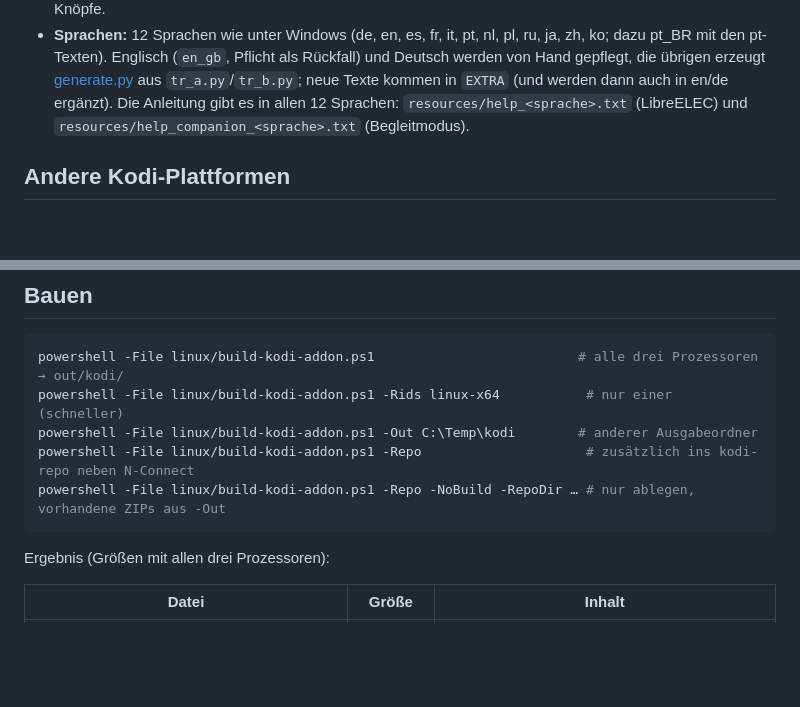
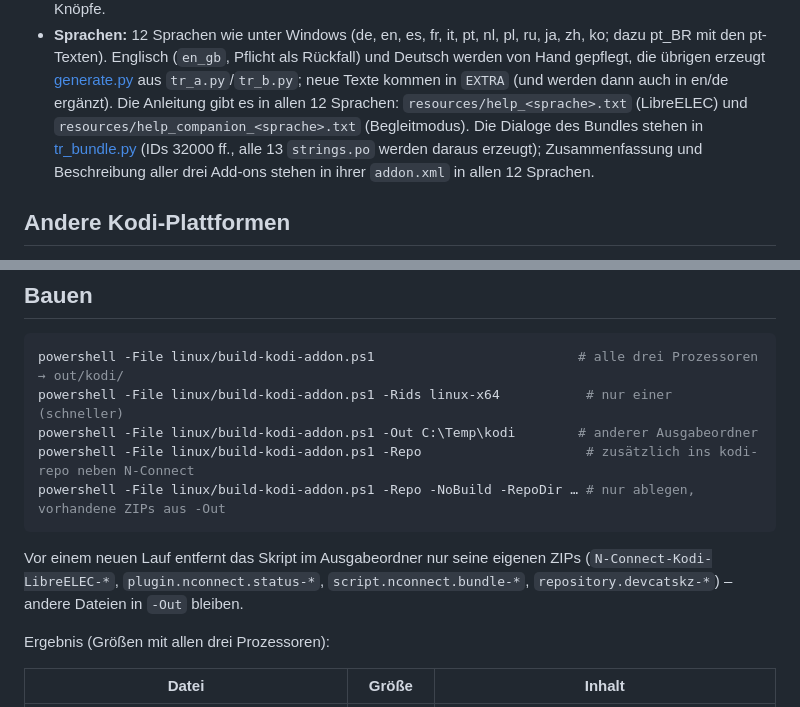
Before and after one commit to DevCatSKZ/N-Connect, a Markdown page: docs/LINUX-KODI.md, 2 parts joined by grey strips. GitHub-like rendering; blank space fills up the shorter version.

````diff
--- a/docs/LINUX-KODI.md
+++ b/docs/LINUX-KODI.md
@@ -169,7 +174,9 @@ Xbox/PlayStation/Switch 1/Wii ──► BlueZ (bluetoothd, D-Bus) ◄───
   pt-Texten). Englisch (`en_gb`, Pflicht als Rückfall) und Deutsch werden von Hand gepflegt, die übrigen erzeugt
   [generate.py](../linux/kodi/i18n/generate.py) aus `tr_a.py`/`tr_b.py`; neue Texte kommen in `EXTRA` (und werden
   dann auch in en/de ergänzt). Die Anleitung gibt es in allen 12 Sprachen: `resources/help_<sprache>.txt` (LibreELEC)
-  und `resources/help_companion_<sprache>.txt` (Begleitmodus).
+  und `resources/help_companion_<sprache>.txt` (Begleitmodus). Die Dialoge des Bundles stehen in
+  [tr_bundle.py](../linux/kodi/i18n/tr_bundle.py) (IDs 32000 ff., alle 13 `strings.po` werden daraus erzeugt);
+  Zusammenfassung und Beschreibung aller drei Add-ons stehen in ihrer `addon.xml` in allen 12 Sprachen.
 
 ## Andere Kodi-Plattformen
 
@@ -219,6 +226,9 @@ powershell -File linux/build-kodi-addon.ps1 -Repo                     # zusätzl
 powershell -File linux/build-kodi-addon.ps1 -Repo -NoBuild -RepoDir … # nur ablegen, vorhandene ZIPs aus -Out
 ```
 
+Vor einem neuen Lauf entfernt das Skript im Ausgabeordner nur seine eigenen ZIPs (`N-Connect-Kodi-LibreELEC-*`,
+`plugin.nconnect.status-*`, `script.nconnect.bundle-*`, `repository.devcatskz-*`) – andere Dateien in `-Out` bleiben.
+
 Ergebnis (Größen mit allen drei Prozessoren):
 
 | Datei | Größe | Inhalt |
````
Also changed, not shown: other parts of docs/LINUX-KODI.md (+55 -15 lines).
